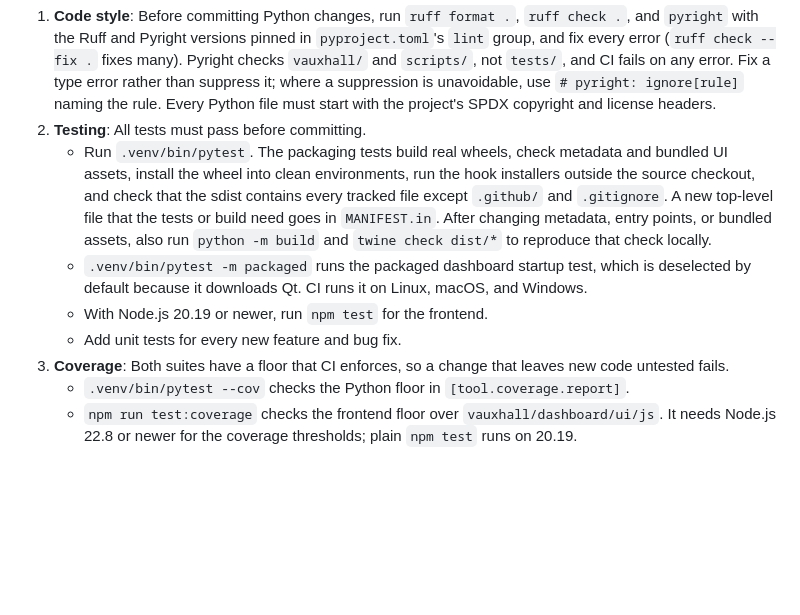
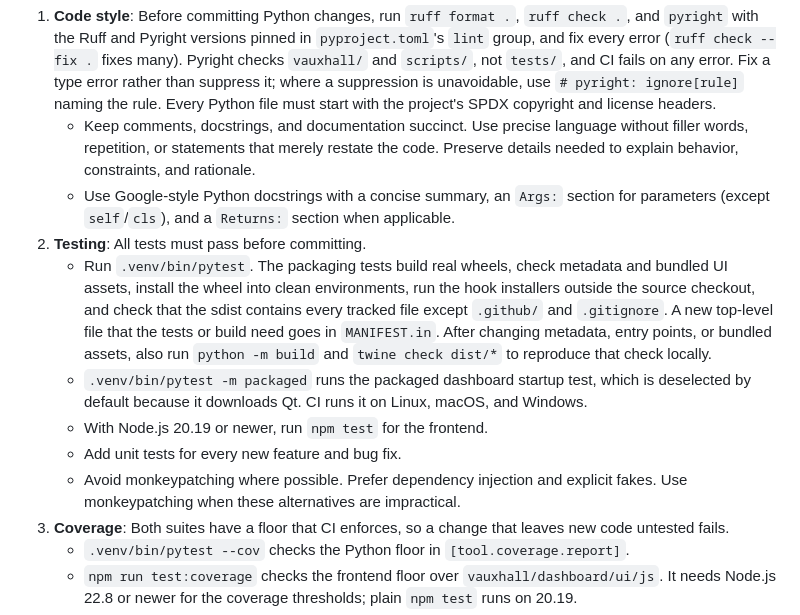
Before and after one commit to ipapadop/vauxhall, a Markdown page: AGENTS.md, the part around the change. Drawn GitHub-style; blank space fills up the shorter version.

Commit message:
docs: clarify concise writing and test isolation guidelines (#55)

```diff
--- a/AGENTS.md
+++ b/AGENTS.md
@@ -445,6 +445,13 @@ All contributors, including AI agents, must:
    suppression is unavoidable, use `# pyright: ignore[rule]` naming the rule.
    Every Python file must start with the project's SPDX copyright and license
    headers.
+   - Keep comments, docstrings, and documentation succinct. Use precise
+     language without filler words, repetition, or statements that merely
+     restate the code. Preserve details needed to explain behavior,
+     constraints, and rationale.
+   - Use Google-style Python docstrings with a concise summary, an `Args:`
+     section for parameters (except `self`/`cls`), and a `Returns:` section
+     when applicable.
 2. **Testing**: All tests must pass before committing.
    - Run `.venv/bin/pytest`. The packaging tests build real wheels, check
      metadata and bundled UI assets, install the wheel into clean environments,
@@ -458,6 +465,8 @@ All contributors, including AI agents, must:
      Linux, macOS, and Windows.
    - With Node.js 20.19 or newer, run `npm test` for the frontend.
    - Add unit tests for every new feature and bug fix.
+   - Avoid monkeypatching where possible. Prefer dependency injection and
+     explicit fakes. Use monkeypatching when these alternatives are impractical.
 3. **Coverage**: Both suites have a floor that CI enforces, so a change that
    leaves new code untested fails.
    - `.venv/bin/pytest --cov` checks the Python floor in
```
